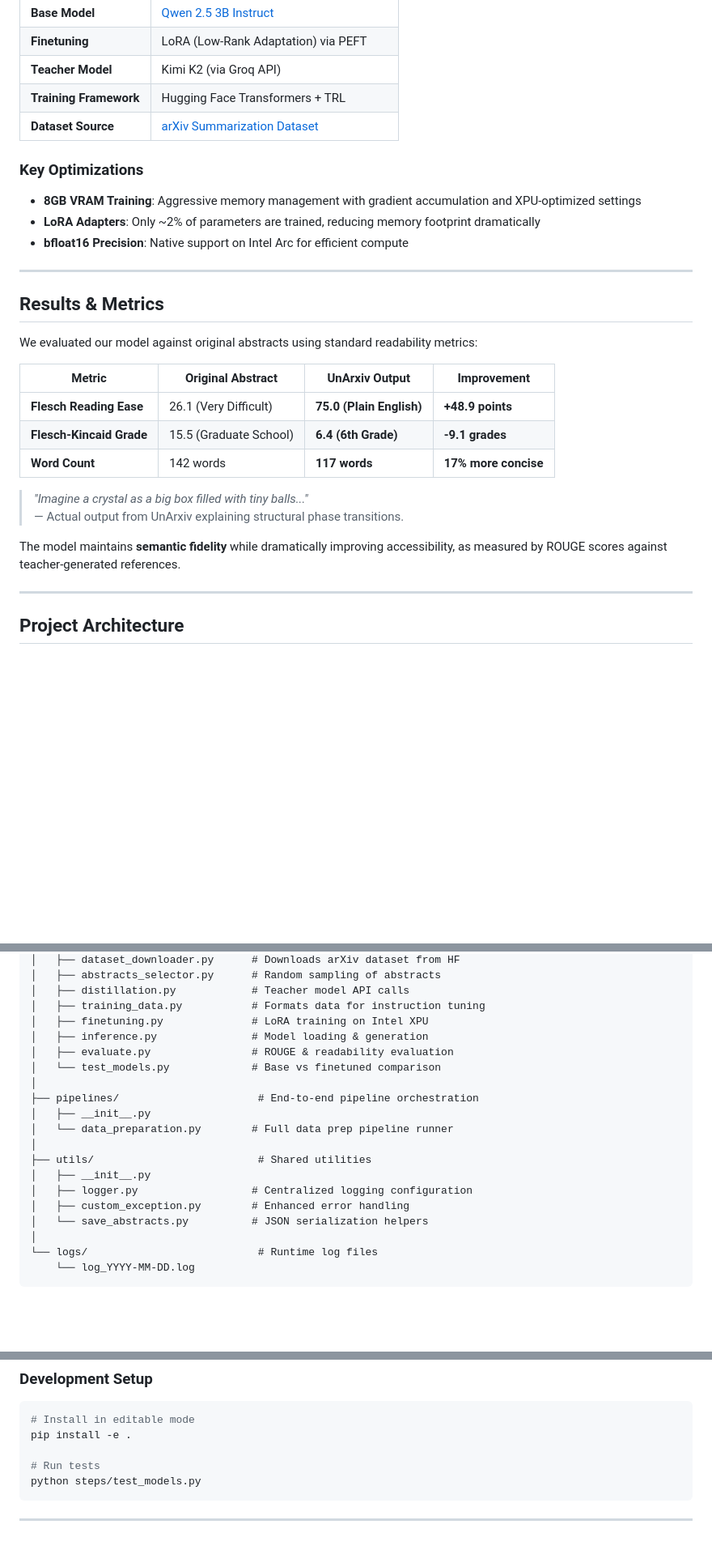
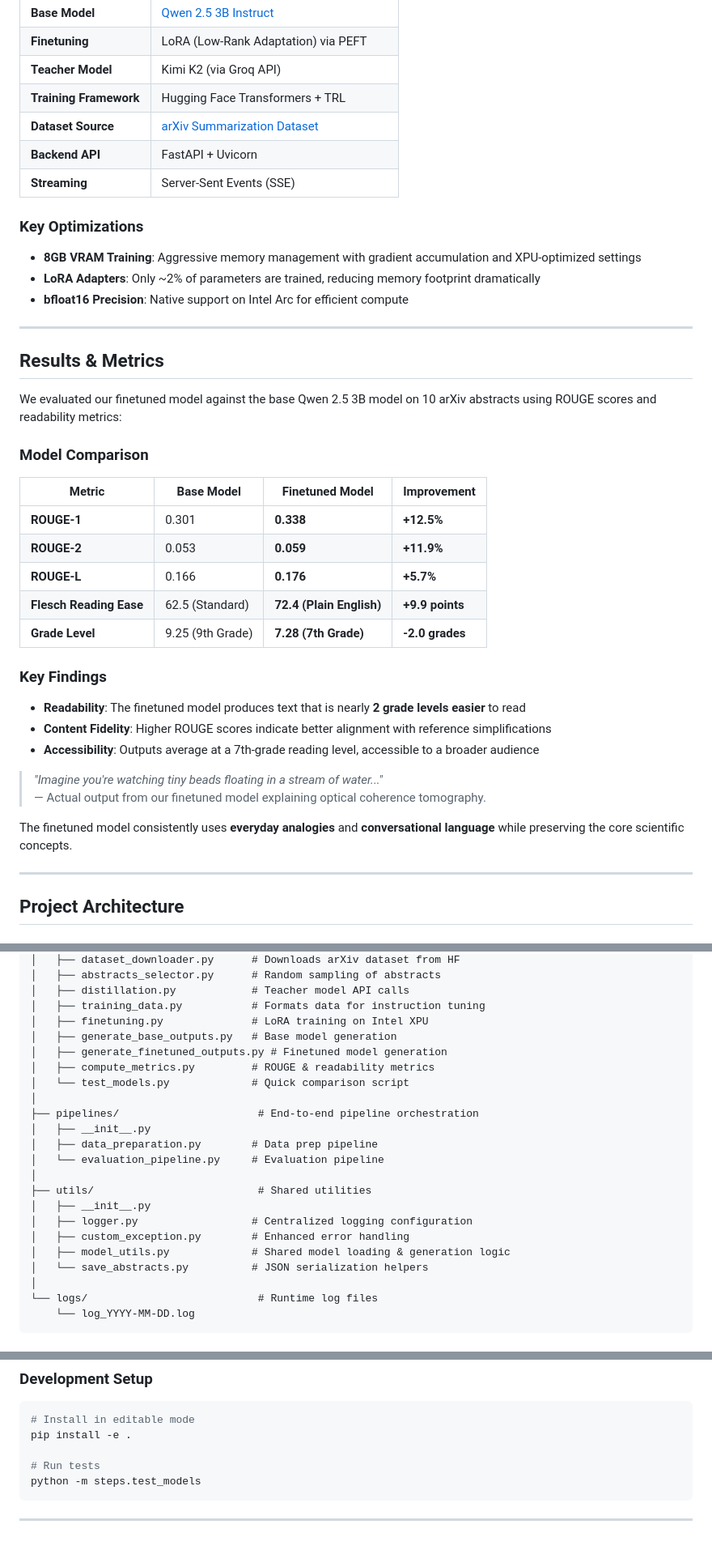
Before and after one commit to Kabyik-Kayal/UnArxiv, a Markdown page: readme.md, 3 parts joined by grey strips. Shown at 81% size. Drawn GitHub-style; blank space fills up the shorter version.

````diff
--- a/readme.md
+++ b/readme.md
@@ -60,6 +60,8 @@ What makes this project special isn't just *what* it does, but *how* it runs. In
 | **Teacher Model** | Kimi K2 (via Groq API) |
 | **Training Framework** | Hugging Face Transformers + TRL |
 | **Dataset Source** | [arXiv Summarization Dataset](https://huggingface.co/datasets/ccdv/arxiv-summarization) |
+| **Backend API** | FastAPI + Uvicorn |
+| **Streaming** | Server-Sent Events (SSE) |
 
 ### Key Optimizations
 - **8GB VRAM Training**: Aggressive memory management with gradient accumulation and XPU-optimized settings
@@ -70,18 +72,28 @@ What makes this project special isn't just *what* it does, but *how* it runs. In
 
 ## Results & Metrics
 
-We evaluated our model against original abstracts using standard readability metrics:
+We evaluated our finetuned model against the base Qwen 2.5 3B model on 10 arXiv abstracts using ROUGE scores and readability metrics:
 
-| Metric | Original Abstract | UnArxiv Output | Improvement |
-|--------|------------------|----------------|-------------|
-| **Flesch Reading Ease** | 26.1 (Very Difficult) | **75.0 (Plain English)** | **+48.9 points** |
-| **Flesch-Kincaid Grade** | 15.5 (Graduate School) | **6.4 (6th Grade)** | **-9.1 grades** |
-| **Word Count** | 142 words | **117 words** | **17% more concise** |
+### Model Comparison
 
-> *"Imagine a crystal as a big box filled with tiny balls..."*
-> — Actual output from UnArxiv explaining structural phase transitions.
+| Metric | Base Model | Finetuned Model | Improvement |
+|--------|------------|-----------------|-------------|
+| **ROUGE-1** | 0.301 | **0.338** | **+12.5%** |
+| **ROUGE-2** | 0.053 | **0.059** | **+11.9%** |
+| **ROUGE-L** | 0.166 | **0.176** | **+5.7%** |
+| **Flesch Reading Ease** | 62.5 (Standard) | **72.4 (Plain English)** | **+9.9 points** |
+| **Grade Level** | 9.25 (9th Grade) | **7.28 (7th Grade)** | **-2.0 grades** |
 
-The model maintains **semantic fidelity** while dramatically improving accessibility, as measured by ROUGE scores against teacher-generated references.
+### Key Findings
+
+- **Readability**: The finetuned model produces text that is nearly **2 grade levels easier** to read
+- **Content Fidelity**: Higher ROUGE scores indicate better alignment with reference simplifications
+- **Accessibility**: Outputs average at a 7th-grade reading level, accessible to a broader audience
+
+> *"Imagine you're watching tiny beads floating in a stream of water..."*
+> — Actual output from our finetuned model explaining optical coherence tomography.
+
+The finetuned model consistently uses **everyday analogies** and **conversational language** while preserving the core scientific concepts.
 
 ---
 
@@ -208,18 +224,21 @@ UnArxiv/
 │   ├── distillation.py            # Teacher model API calls
 │   ├── training_data.py           # Formats data for instruction tuning
 │   ├── finetuning.py              # LoRA training on Intel XPU
-│   ├── inference.py               # Model loading & generation
-│   ├── evaluate.py                # ROUGE & readability evaluation
-│   └── test_models.py             # Base vs finetuned comparison
+│   ├── generate_base_outputs.py   # Base model generation
+│   ├── generate_finetuned_outputs.py # Finetuned model generation
+│   ├── compute_metrics.py         # ROUGE & readability metrics
+│   └── test_models.py             # Quick comparison script
 │
 ├── pipelines/                      # End-to-end pipeline orchestration
 │   ├── __init__.py
-│   └── data_preparation.py        # Full data prep pipeline runner
+│   ├── data_preparation.py        # Data prep pipeline
+│   └── evaluation_pipeline.py     # Evaluation pipeline
 │
 ├── utils/                          # Shared utilities
 │   ├── __init__.py
 │   ├── logger.py                  # Centralized logging configuration
 │   ├── custom_exception.py        # Enhanced error handling
+│   ├── model_utils.py             # Shared model loading & generation logic
 │   └── save_abstracts.py          # JSON serialization helpers
 │
 └── logs/                           # Runtime log files
@@ -411,7 +445,7 @@ Contributions are welcome! Here are some ways to help:
 pip install -e .
 
 # Run tests
-python steps/test_models.py
+python -m steps.test_models
 ```
 
 ---
````
Also changed, not shown: other parts of readme.md (+49 -30 lines).
